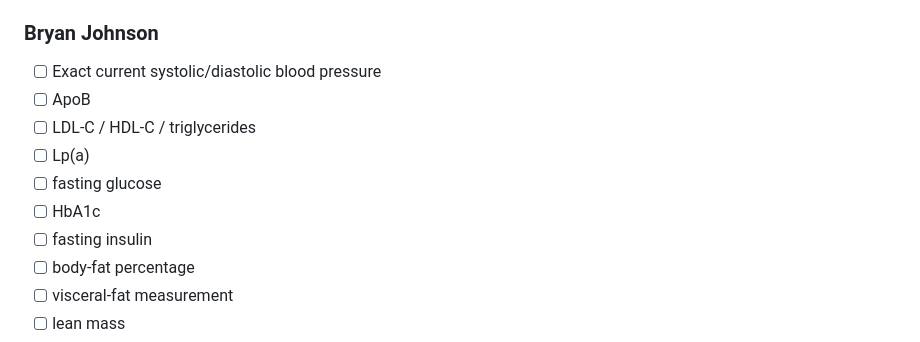
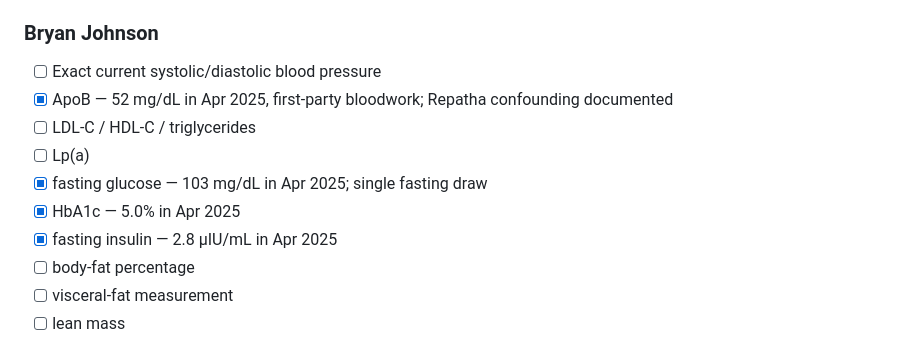
Before and after one commit to joshualparris/HealthiestPeople, a Markdown page: docs/research-backlog.md, the part around the change. Drawn GitHub-style.

Commit message:
docs: close Johnson metabolic and ApoB research gaps

```diff
--- a/docs/research-backlog.md
+++ b/docs/research-backlog.md
@@ -6,12 +6,12 @@ This file tracks **known gaps**. A missing value means "not yet verified/publicl
 
 ### Bryan Johnson
 - [ ] Exact current systolic/diastolic blood pressure
-- [ ] ApoB
+- [x] ApoB — 52 mg/dL in Apr 2025, first-party bloodwork; Repatha confounding documented
 - [ ] LDL-C / HDL-C / triglycerides
 - [ ] Lp(a)
-- [ ] fasting glucose
-- [ ] HbA1c
-- [ ] fasting insulin
+- [x] fasting glucose — 103 mg/dL in Apr 2025; single fasting draw
+- [x] HbA1c — 5.0% in Apr 2025
+- [x] fasting insulin — 2.8 µIU/mL in Apr 2025
 - [ ] body-fat percentage
 - [ ] visceral-fat measurement
 - [ ] lean mass
```
